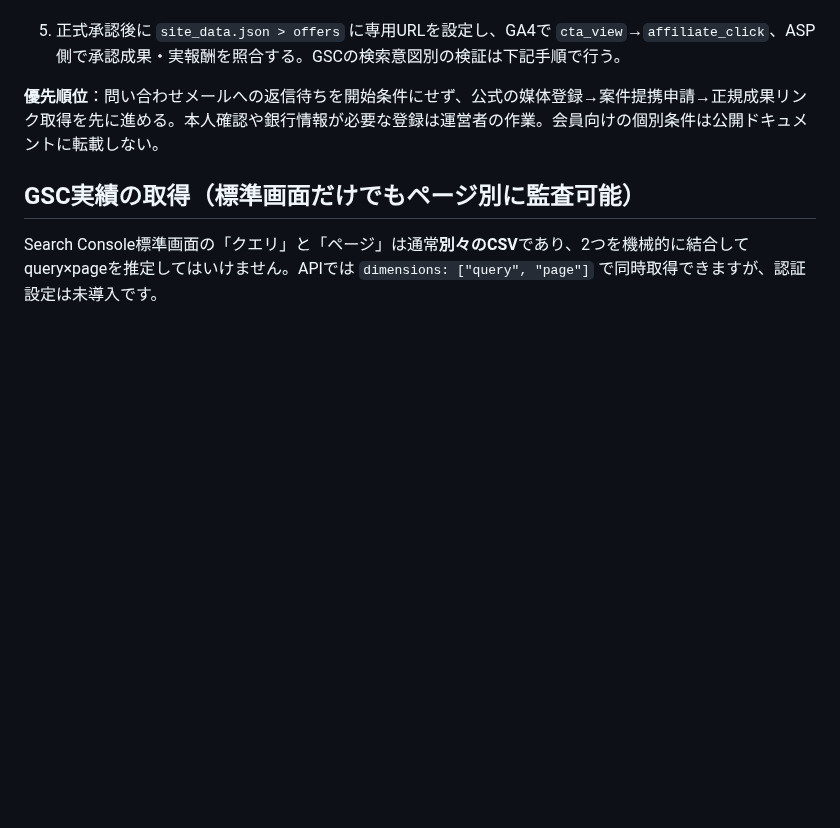
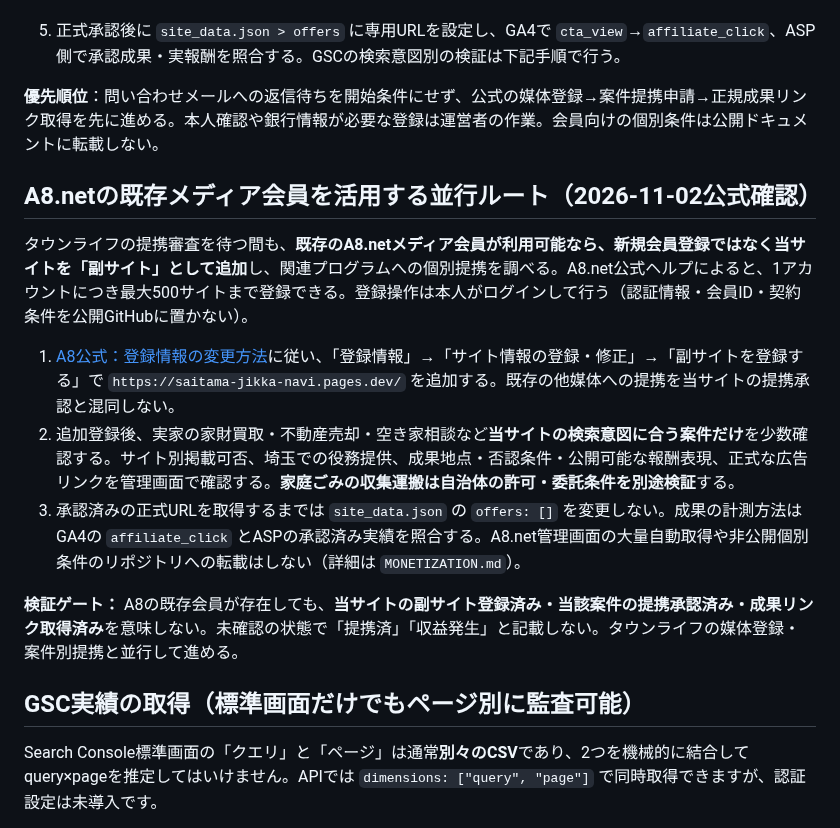
Before and after one commit to mashioka0607-bot/saitama-jikka-navi, a Markdown page: README.md, the part around the change. GitHub-like rendering; blank space fills up the shorter version.

Commit message:
docs: 既存A8アカウントの副サイト登録を収益化手順に追加 (#186)

```diff
--- a/README.md
+++ b/README.md
@@ -43,6 +43,16 @@ python deploy.py
 
 **優先順位**：問い合わせメールへの返信待ちを開始条件にせず、公式の媒体登録→案件提携申請→正規成果リンク取得を先に進める。本人確認や銀行情報が必要な登録は運営者の作業。会員向けの個別条件は公開ドキュメントに転載しない。
 
+## A8.netの既存メディア会員を活用する並行ルート（2026-11-02公式確認）
+
+タウンライフの提携審査を待つ間も、**既存のA8.netメディア会員が利用可能なら、新規会員登録ではなく当サイトを「副サイト」として追加**し、関連プログラムへの個別提携を調べる。A8.net公式ヘルプによると、1アカウントにつき最大500サイトまで登録できる。登録操作は本人がログインして行う（認証情報・会員ID・契約条件を公開GitHubに置かない）。
+
+1. [A8公式：登録情報の変更方法](https://support.a8.net/a8/as/faq/manual/change_registration_info.php)に従い、「登録情報」→「サイト情報の登録・修正」→「副サイトを登録する」で `https://saitama-jikka-navi.pages.dev/` を追加する。既存の他媒体への提携を当サイトの提携承認と混同しない。
+2. 追加登録後、実家の家財買取・不動産売却・空き家相談など**当サイトの検索意図に合う案件だけ**を少数確認する。サイト別掲載可否、埼玉での役務提供、成果地点・否認条件・公開可能な報酬表現、正式な広告リンクを管理画面で確認する。**家庭ごみの収集運搬は自治体の許可・委託条件を別途検証**する。
+3. 承認済みの正式URLを取得するまでは `site_data.json` の `offers: []` を変更しない。成果の計測方法はGA4の `affiliate_click` とASPの承認済み実績を照合する。A8.net管理画面の大量自動取得や非公開個別条件のリポジトリへの転載はしない（詳細は `MONETIZATION.md`）。
+
+**検証ゲート：** A8の既存会員が存在しても、**当サイトの副サイト登録済み・当該案件の提携承認済み・成果リンク取得済み**を意味しない。未確認の状態で「提携済」「収益発生」と記載しない。タウンライフの媒体登録・案件別提携と並行して進める。
+
 ## GSC実績の取得（標準画面だけでもページ別に監査可能）
 
 Search Console標準画面の「クエリ」と「ページ」は通常**別々のCSV**であり、2つを機械的に結合してquery×pageを推定してはいけません。APIでは `dimensions: ["query", "page"]` で同時取得できますが、認証設定は未導入です。
```
